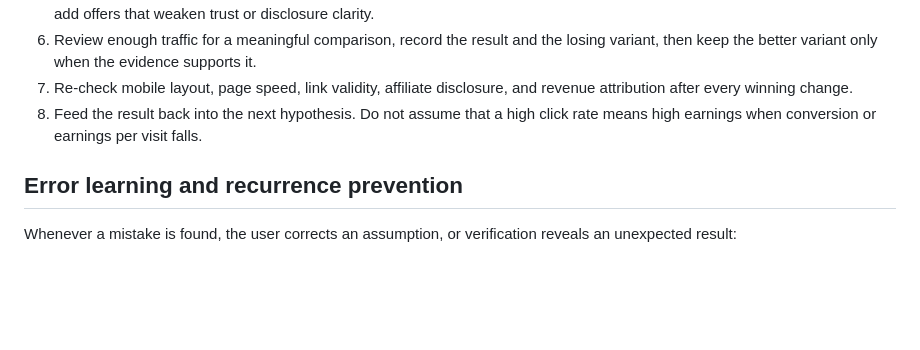
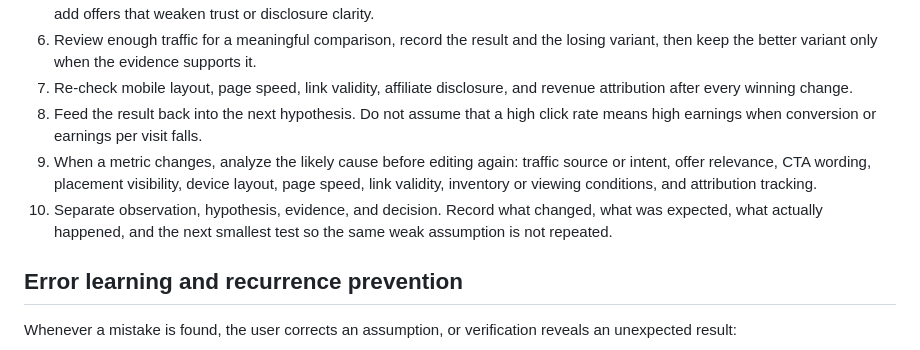
Before and after one commit to aiu652106-create/boxsoku, a Markdown page: AGENTS.md, the part around the change. Drawn GitHub-style; blank space fills up the shorter version.

Commit message:
Add cause analysis to affiliate cycle

```diff
--- a/AGENTS.md
+++ b/AGENTS.md
@@ -60,6 +60,8 @@ Use this cycle to improve earnings without blindly increasing ad volume:
 6. Review enough traffic for a meaningful comparison, record the result and the losing variant, then keep the better variant only when the evidence supports it.
 7. Re-check mobile layout, page speed, link validity, affiliate disclosure, and revenue attribution after every winning change.
 8. Feed the result back into the next hypothesis. Do not assume that a high click rate means high earnings when conversion or earnings per visit falls.
+9. When a metric changes, analyze the likely cause before editing again: traffic source or intent, offer relevance, CTA wording, placement visibility, device layout, page speed, link validity, inventory or viewing conditions, and attribution tracking.
+10. Separate observation, hypothesis, evidence, and decision. Record what changed, what was expected, what actually happened, and the next smallest test so the same weak assumption is not repeated.
 
 ## Error learning and recurrence prevention
 
```
